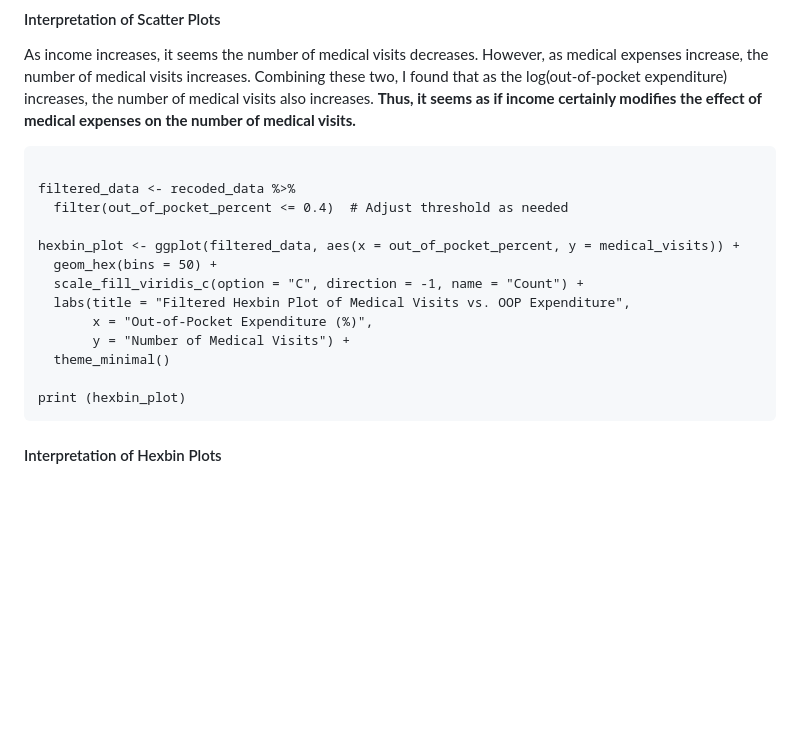
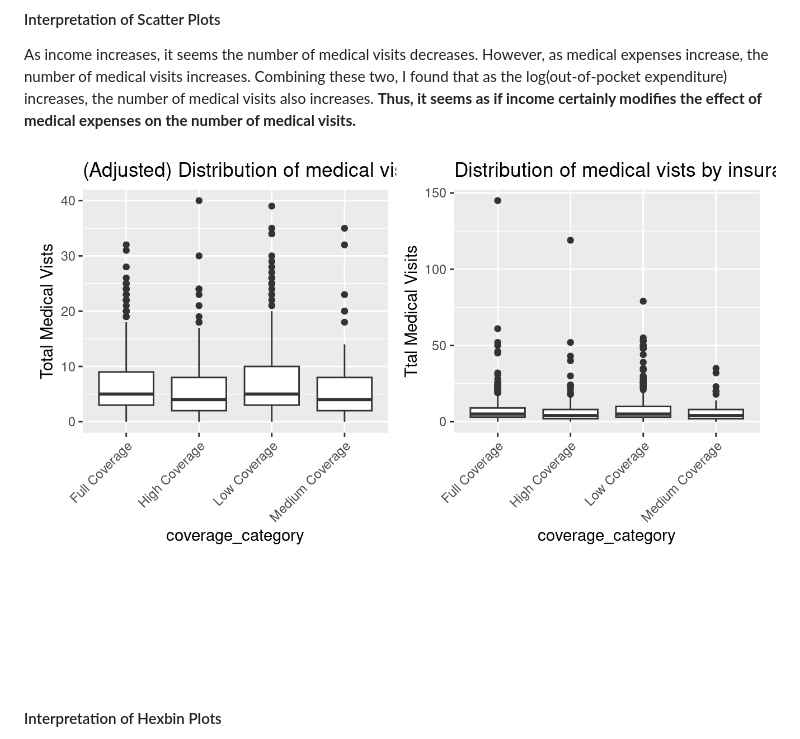
Before and after one commit to ElvisHan2022/Healthcare-Data-Analytics-Final-Project, a Markdown page: README.md, the part around one of its changes. Drawn GitHub-style; blank space fills up the shorter version.

````diff
--- a/README.md
+++ b/README.md
@@ -165,21 +137,7 @@ ggplot(recoded_data, aes(x = log(out_of_pocket_percent + 1), y = medical_visits)
 
 As income increases, it seems the number of medical visits decreases. However, as medical expenses increase, the number of medical visits increases. Combining these two, I found that as the log(out-of-pocket expenditure) increases, the number of medical visits also increases. **Thus, it seems as if income certainly modifies the effect of medical expenses on the number of medical visits.**
 
-```{r Hexbin Plot, echo=FALSE, message=FALSE, results='hide'}
-
-filtered_data <- recoded_data %>%
-  filter(out_of_pocket_percent <= 0.4)  # Adjust threshold as needed
-
-hexbin_plot <- ggplot(filtered_data, aes(x = out_of_pocket_percent, y = medical_visits)) +
-  geom_hex(bins = 50) +
-  scale_fill_viridis_c(option = "C", direction = -1, name = "Count") +
-  labs(title = "Filtered Hexbin Plot of Medical Visits vs. OOP Expenditure",
-       x = "Out-of-Pocket Expenditure (%)",
-       y = "Number of Medical Visits") +
-  theme_minimal()
-
-print (hexbin_plot)
-```
+![Fig5 HDAP 2024](./Figures/Fig5.png)
 
 #### Interpretation of Hexbin Plots
 
````
Also changed, not shown: other parts of README.md (+3 -31 lines).
